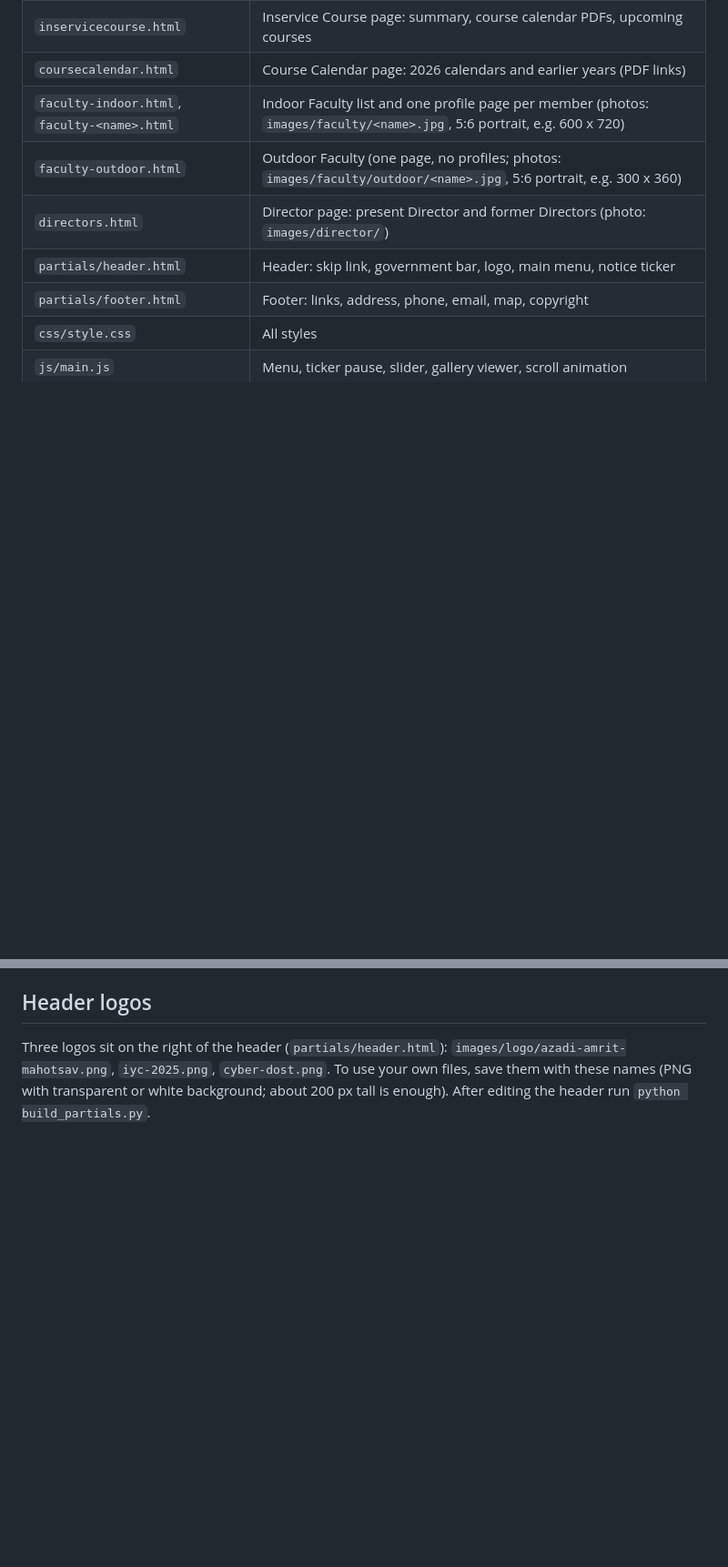
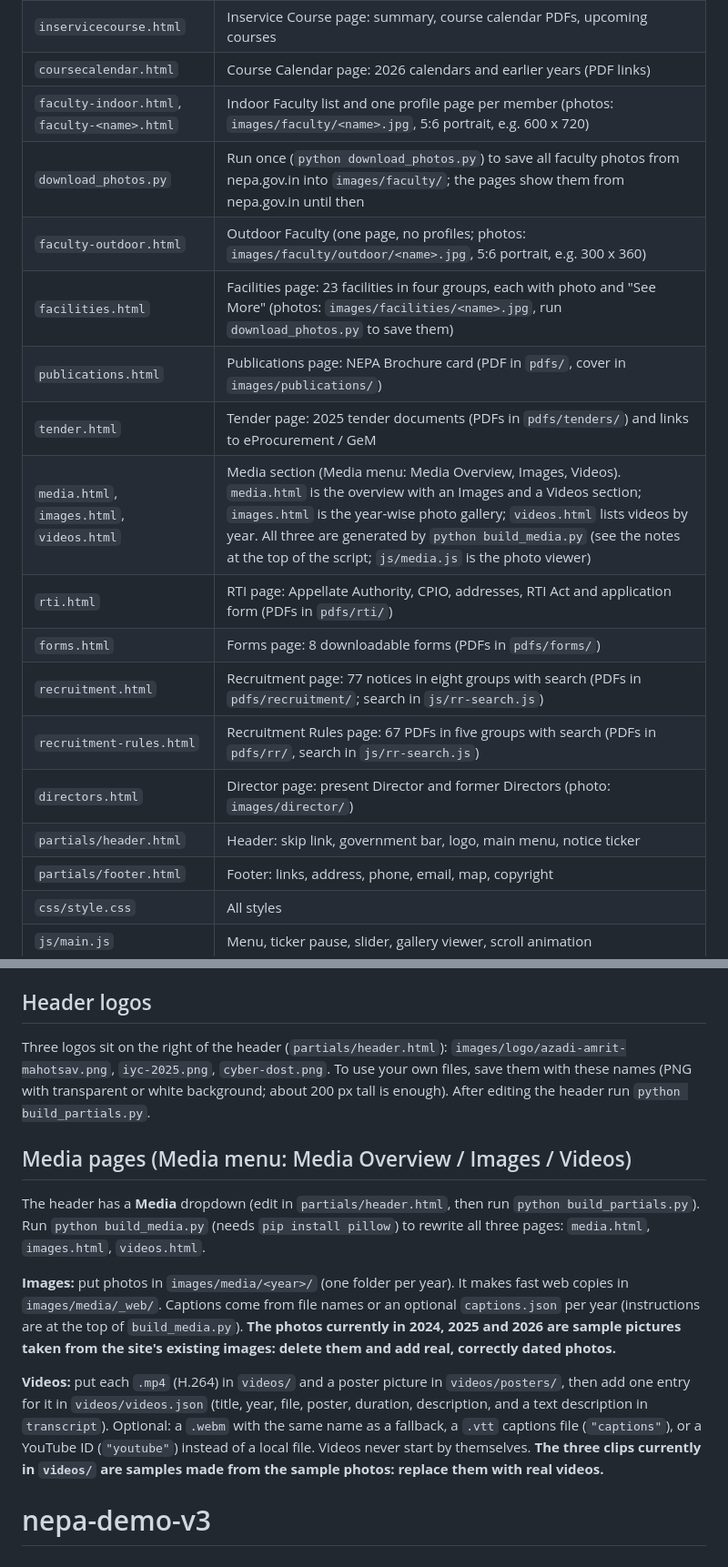
Before and after one commit to aincred/nepa-demo-v3, a Markdown page: README.md, 2 parts joined by grey strips. Shown at 91% size. Drawn GitHub-style; blank space fills up the shorter version.

```diff
--- a/README.md
+++ b/README.md
@@ -9,7 +9,16 @@
 | `inservicecourse.html` | Inservice Course page: summary, course calendar PDFs, upcoming courses |
 | `coursecalendar.html` | Course Calendar page: 2026 calendars and earlier years (PDF links) |
 | `faculty-indoor.html`, `faculty-<name>.html` | Indoor Faculty list and one profile page per member (photos: `images/faculty/<name>.jpg`, 5:6 portrait, e.g. 600 x 720) |
+| `download_photos.py` | Run once (`python download_photos.py`) to save all faculty photos from nepa.gov.in into `images/faculty/`; the pages show them from nepa.gov.in until then |
 | `faculty-outdoor.html` | Outdoor Faculty (one page, no profiles; photos: `images/faculty/outdoor/<name>.jpg`, 5:6 portrait, e.g. 300 x 360) |
+| `facilities.html` | Facilities page: 23 facilities in four groups, each with photo and "See More" (photos: `images/facilities/<name>.jpg`, run `download_photos.py` to save them) |
+| `publications.html` | Publications page: NEPA Brochure card (PDF in `pdfs/`, cover in `images/publications/`) |
+| `tender.html` | Tender page: 2025 tender documents (PDFs in `pdfs/tenders/`) and links to eProcurement / GeM |
+| `media.html`, `images.html`, `videos.html` | Media section (Media menu: Media Overview, Images, Videos). `media.html` is the overview with an Images and a Videos section; `images.html` is the year-wise photo gallery; `videos.html` lists videos by year. All three are generated by `python build_media.py` (see the notes at the top of the script; `js/media.js` is the photo viewer) |
+| `rti.html` | RTI page: Appellate Authority, CPIO, addresses, RTI Act and application form (PDFs in `pdfs/rti/`) |
+| `forms.html` | Forms page: 8 downloadable forms (PDFs in `pdfs/forms/`) |
+| `recruitment.html` | Recruitment page: 77 notices in eight groups with search (PDFs in `pdfs/recruitment/`; search in `js/rr-search.js`) |
+| `recruitment-rules.html` | Recruitment Rules page: 67 PDFs in five groups with search (PDFs in `pdfs/rr/`, search in `js/rr-search.js`) |
 | `directors.html` | Director page: present Director and former Directors (photo: `images/director/`) |
 | `partials/header.html` | Header: skip link, government bar, logo, main menu, notice ticker |
 | `partials/footer.html` | Footer: links, address, phone, email, map, copyright |
@@ -75,3 +84,11 @@ The "हिन्दी | English" buttons are in the top bar (`partials/header.
 ## Header logos
 Three logos sit on the right of the header (`partials/header.html`): `images/logo/azadi-amrit-mahotsav.png`, `iyc-2025.png`, `cyber-dost.png`.
 To use your own files, save them with these names (PNG with transparent or white background; about 200 px tall is enough). After editing the header run `python build_partials.py`.
+
+## Media pages (Media menu: Media Overview / Images / Videos)
+The header has a **Media** dropdown (edit in `partials/header.html`, then run `python build_partials.py`). Run `python build_media.py` (needs `pip install pillow`) to rewrite all three pages: `media.html`, `images.html`, `videos.html`.
+
+**Images:** put photos in `images/media/<year>/` (one folder per year). It makes fast web copies in `images/media/_web/`. Captions come from file names or an optional `captions.json` per year (instructions are at the top of `build_media.py`). **The photos currently in 2024, 2025 and 2026 are sample pictures taken from the site's existing images: delete them and add real, correctly dated photos.**
+
+**Videos:** put each `.mp4` (H.264) in `videos/` and a poster picture in `videos/posters/`, then add one entry for it in `videos/videos.json` (title, year, file, poster, duration, description, and a text description in `transcript`). Optional: a `.webm` with the same name as a fallback, a `.vtt` captions file (`"captions"`), or a YouTube ID (`"youtube"`) instead of a local file. Videos never start by themselves. **The three clips currently in `videos/` are samples made from the sample photos: replace them with real videos.**
+# nepa-demo-v3
```
